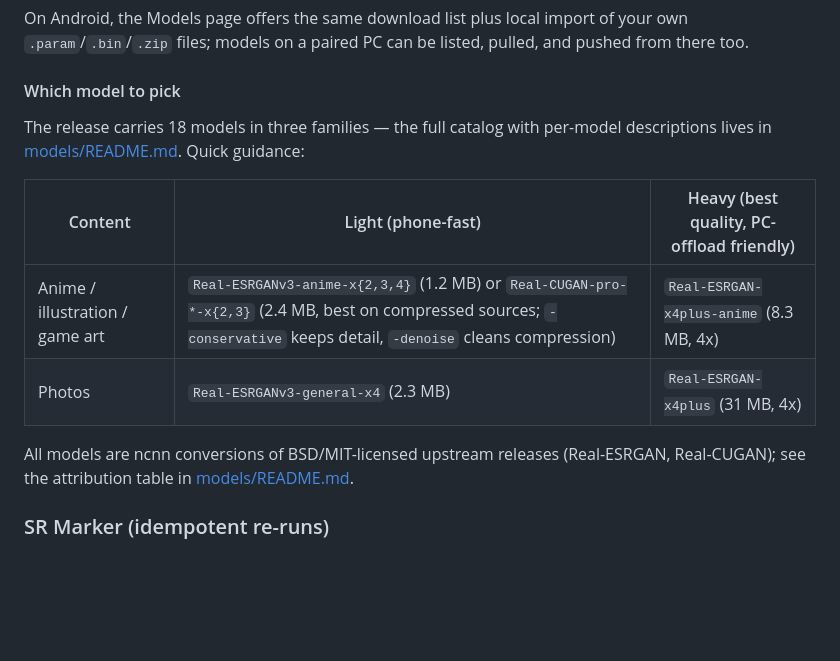
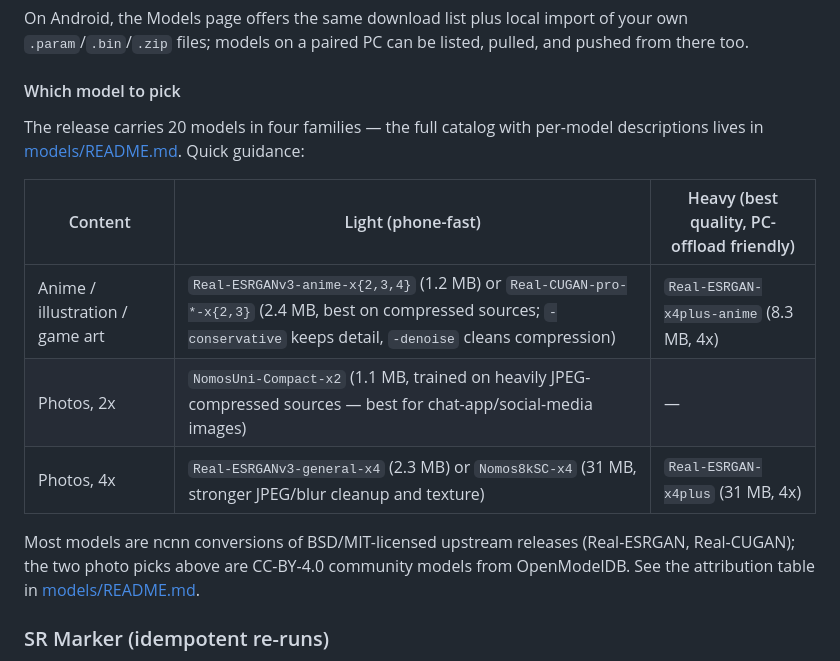
Before and after one commit to xihale/upix, a Markdown page: README.md, the part around the change. GitHub-like rendering; blank space fills up the shorter version.

```diff
--- a/README.md
+++ b/README.md
@@ -193,17 +193,19 @@ pulled, and pushed from there too.
 
 #### Which model to pick
 
-The release carries 18 models in three families — the full catalog with
+The release carries 20 models in four families — the full catalog with
 per-model descriptions lives in [models/README.md](models/README.md).
 Quick guidance:
 
 | Content | Light (phone-fast) | Heavy (best quality, PC-offload friendly) |
 |---|---|---|
 | Anime / illustration / game art | `Real-ESRGANv3-anime-x{2,3,4}` (1.2 MB) or `Real-CUGAN-pro-*-x{2,3}` (2.4 MB, best on compressed sources; `-conservative` keeps detail, `-denoise` cleans compression) | `Real-ESRGAN-x4plus-anime` (8.3 MB, 4x) |
-| Photos | `Real-ESRGANv3-general-x4` (2.3 MB) | `Real-ESRGAN-x4plus` (31 MB, 4x) |
+| Photos, 2x | `NomosUni-Compact-x2` (1.1 MB, trained on heavily JPEG-compressed sources — best for chat-app/social-media images) | — |
+| Photos, 4x | `Real-ESRGANv3-general-x4` (2.3 MB) or `Nomos8kSC-x4` (31 MB, stronger JPEG/blur cleanup and texture) | `Real-ESRGAN-x4plus` (31 MB, 4x) |
 
-All models are ncnn conversions of BSD/MIT-licensed upstream releases
-(Real-ESRGAN, Real-CUGAN); see the attribution table in
+Most models are ncnn conversions of BSD/MIT-licensed upstream releases
+(Real-ESRGAN, Real-CUGAN); the two photo picks above are CC-BY-4.0
+community models from OpenModelDB. See the attribution table in
 [models/README.md](models/README.md).
 
 ### SR Marker (idempotent re-runs)
```
Also changed, not shown: models/README.md (+31 -4 lines).
